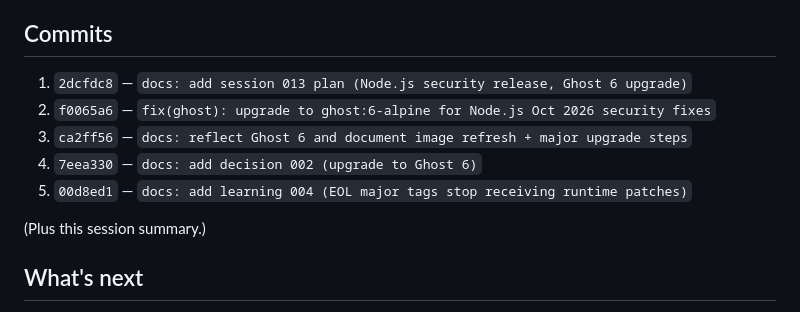
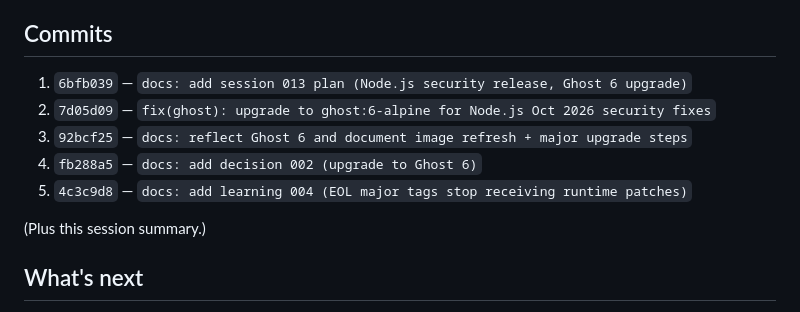
Before and after one commit to paulwerner/paulwerner-net, a Markdown page: docs/sessions/013-node-security-ghost-6-upgrade.md, the part around the change. GitHub-like rendering.

Commit message:
docs: correct commit hashes in session 013 summary after rebase merge
Co-Authored-By: Claude Opus 5.5 <noreply@anthropic.com>
Claude-Session: https://claude.ai/code/session_01TdjfqQNhxT7PQsCaih8T6R

```diff
--- a/docs/sessions/013-node-security-ghost-6-upgrade.md
+++ b/docs/sessions/013-node-security-ghost-6-upgrade.md
@@ -35,11 +35,11 @@ The theme needed no changes. `gscan --v6` reports no errors, and the one existin
 
 ## Commits
 
-1. `2dcfdc8` — `docs: add session 013 plan (Node.js security release, Ghost 6 upgrade)`
-2. `f0065a6` — `fix(ghost): upgrade to ghost:6-alpine for Node.js Oct 2026 security fixes`
-3. `ca2ff56` — `docs: reflect Ghost 6 and document image refresh + major upgrade steps`
-4. `7eea330` — `docs: add decision 002 (upgrade to Ghost 6)`
-5. `00d8ed1` — `docs: add learning 004 (EOL major tags stop receiving runtime patches)`
+1. `6bfb039` — `docs: add session 013 plan (Node.js security release, Ghost 6 upgrade)`
+2. `7d05d09` — `fix(ghost): upgrade to ghost:6-alpine for Node.js Oct 2026 security fixes`
+3. `92bcf25` — `docs: reflect Ghost 6 and document image refresh + major upgrade steps`
+4. `fb288a5` — `docs: add decision 002 (upgrade to Ghost 6)`
+5. `4c3c9d8` — `docs: add learning 004 (EOL major tags stop receiving runtime patches)`
 
 (Plus this session summary.)
 
```
